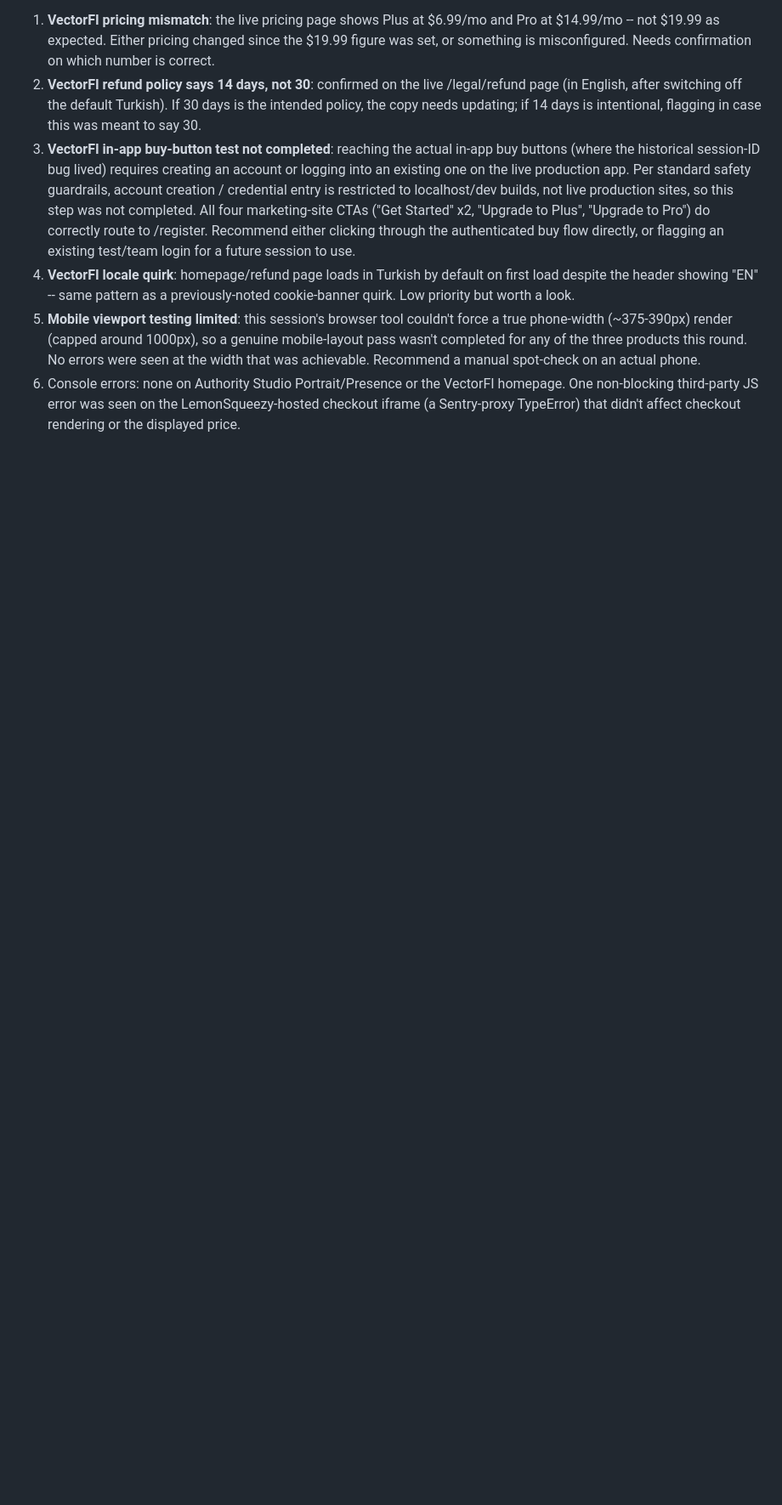
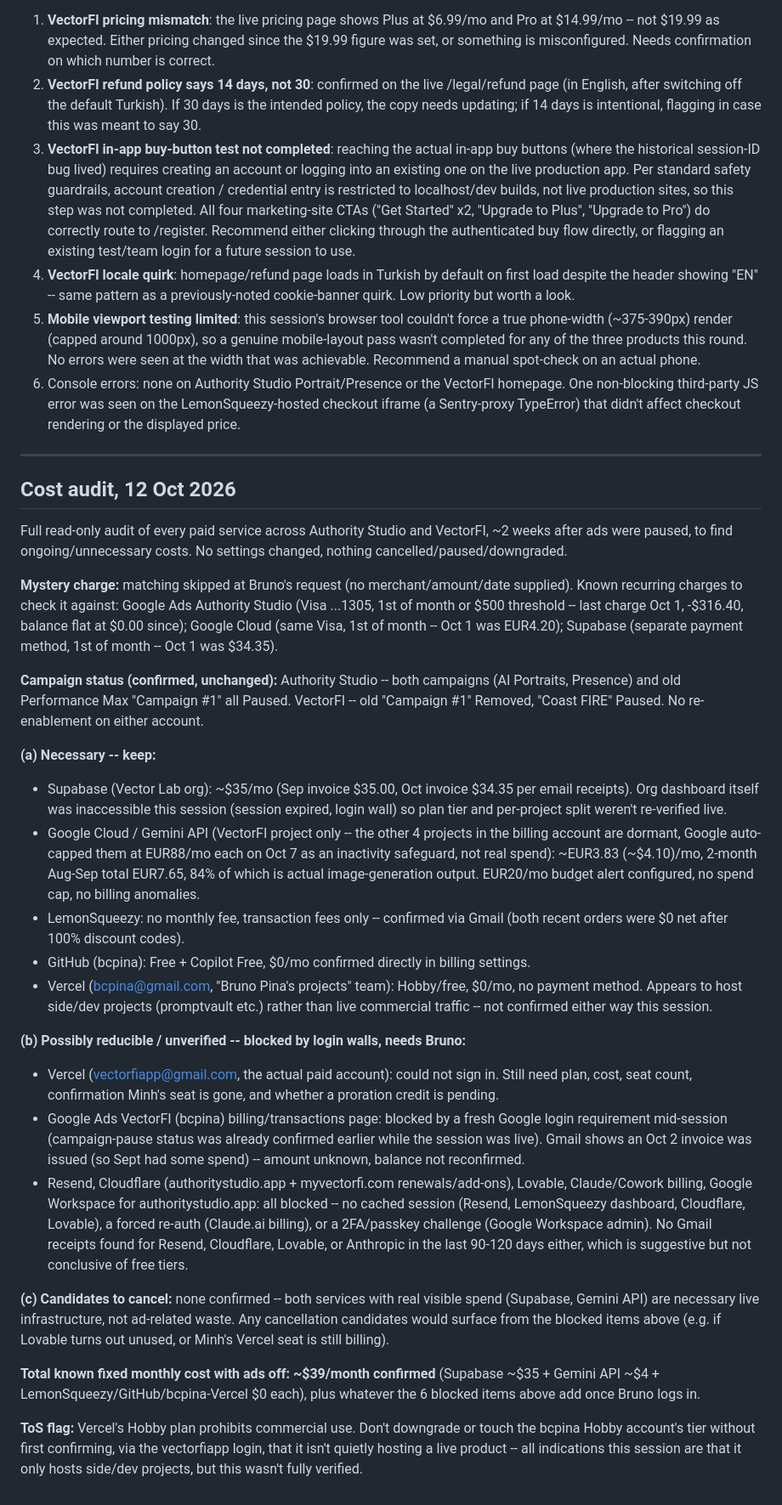
Before and after one commit to bcpina/founder-os-dashboard, a Markdown page: cowork-workflow.md, the part around the change. Shown at 85% size. GitHub-like rendering; blank space fills up the shorter version.

Commit message:
Add Cost audit, 12 Oct 2026 entry

```diff
--- a/cowork-workflow.md
+++ b/cowork-workflow.md
@@ -544,3 +544,31 @@ The drop vs the prior ads-running week is expected since Google Ads was paused f
 4. **VectorFI locale quirk**: homepage/refund page loads in Turkish by default on first load despite the header showing "EN" -- same pattern as a previously-noted cookie-banner quirk. Low priority but worth a look.
 5. **Mobile viewport testing limited**: this session's browser tool couldn't force a true phone-width (~375-390px) render (capped around 1000px), so a genuine mobile-layout pass wasn't completed for any of the three products this round. No errors were seen at the width that was achievable. Recommend a manual spot-check on an actual phone.
 6. Console errors: none on Authority Studio Portrait/Presence or the VectorFI homepage. One non-blocking third-party JS error was seen on the LemonSqueezy-hosted checkout iframe (a Sentry-proxy TypeError) that didn't affect checkout rendering or the displayed price.
+
+---
+
+## Cost audit, 12 Oct 2026
+
+Full read-only audit of every paid service across Authority Studio and VectorFI, ~2 weeks after ads were paused, to find ongoing/unnecessary costs. No settings changed, nothing cancelled/paused/downgraded.
+
+**Mystery charge:** matching skipped at Bruno's request (no merchant/amount/date supplied). Known recurring charges to check it against: Google Ads Authority Studio (Visa ...1305, 1st of month or $500 threshold -- last charge Oct 1, -$316.40, balance flat at $0.00 since); Google Cloud (same Visa, 1st of month -- Oct 1 was EUR4.20); Supabase (separate payment method, 1st of month -- Oct 1 was $34.35).
+
+**Campaign status (confirmed, unchanged):** Authority Studio -- both campaigns (AI Portraits, Presence) and old Performance Max "Campaign #1" all Paused. VectorFI -- old "Campaign #1" Removed, "Coast FIRE" Paused. No re-enablement on either account.
+
+**(a) Necessary -- keep:**
+- Supabase (Vector Lab org): ~$35/mo (Sep invoice $35.00, Oct invoice $34.35 per email receipts). Org dashboard itself was inaccessible this session (session expired, login wall) so plan tier and per-project split weren't re-verified live.
+- Google Cloud / Gemini API (VectorFI project only -- the other 4 projects in the billing account are dormant, Google auto-capped them at EUR88/mo each on Oct 7 as an inactivity safeguard, not real spend): ~EUR3.83 (~$4.10)/mo, 2-month Aug-Sep total EUR7.65, 84% of which is actual image-generation output. EUR20/mo budget alert configured, no spend cap, no billing anomalies.
+- LemonSqueezy: no monthly fee, transaction fees only -- confirmed via Gmail (both recent orders were $0 net after 100% discount codes).
+- GitHub (bcpina): Free + Copilot Free, $0/mo confirmed directly in billing settings.
+- Vercel (bcpina@gmail.com, "Bruno Pina's projects" team): Hobby/free, $0/mo, no payment method. Appears to host side/dev projects (promptvault etc.) rather than live commercial traffic -- not confirmed either way this session.
+
+**(b) Possibly reducible / unverified -- blocked by login walls, needs Bruno:**
+- Vercel (vectorfiapp@gmail.com, the actual paid account): could not sign in. Still need plan, cost, seat count, confirmation Minh's seat is gone, and whether a proration credit is pending.
+- Google Ads VectorFI (bcpina) billing/transactions page: blocked by a fresh Google login requirement mid-session (campaign-pause status was already confirmed earlier while the session was live). Gmail shows an Oct 2 invoice was issued (so Sept had some spend) -- amount unknown, balance not reconfirmed.
+- Resend, Cloudflare (authoritystudio.app + myvectorfi.com renewals/add-ons), Lovable, Claude/Cowork billing, Google Workspace for authoritystudio.app: all blocked -- no cached session (Resend, LemonSqueezy dashboard, Cloudflare, Lovable), a forced re-auth (Claude.ai billing), or a 2FA/passkey challenge (Google Workspace admin). No Gmail receipts found for Resend, Cloudflare, Lovable, or Anthropic in the last 90-120 days either, which is suggestive but not conclusive of free tiers.
+
+**(c) Candidates to cancel:** none confirmed -- both services with real visible spend (Supabase, Gemini API) are necessary live infrastructure, not ad-related waste. Any cancellation candidates would surface from the blocked items above (e.g. if Lovable turns out unused, or Minh's Vercel seat is still billing).
+
+**Total known fixed monthly cost with ads off: ~$39/month confirmed** (Supabase ~$35 + Gemini API ~$4 + LemonSqueezy/GitHub/bcpina-Vercel $0 each), plus whatever the 6 blocked items above add once Bruno logs in.
+
+**ToS flag:** Vercel's Hobby plan prohibits commercial use. Don't downgrade or touch the bcpina Hobby account's tier without first confirming, via the vectorfiapp login, that it isn't quietly hosting a live product -- all indications this session are that it only hosts side/dev projects, but this wasn't fully verified.
```
